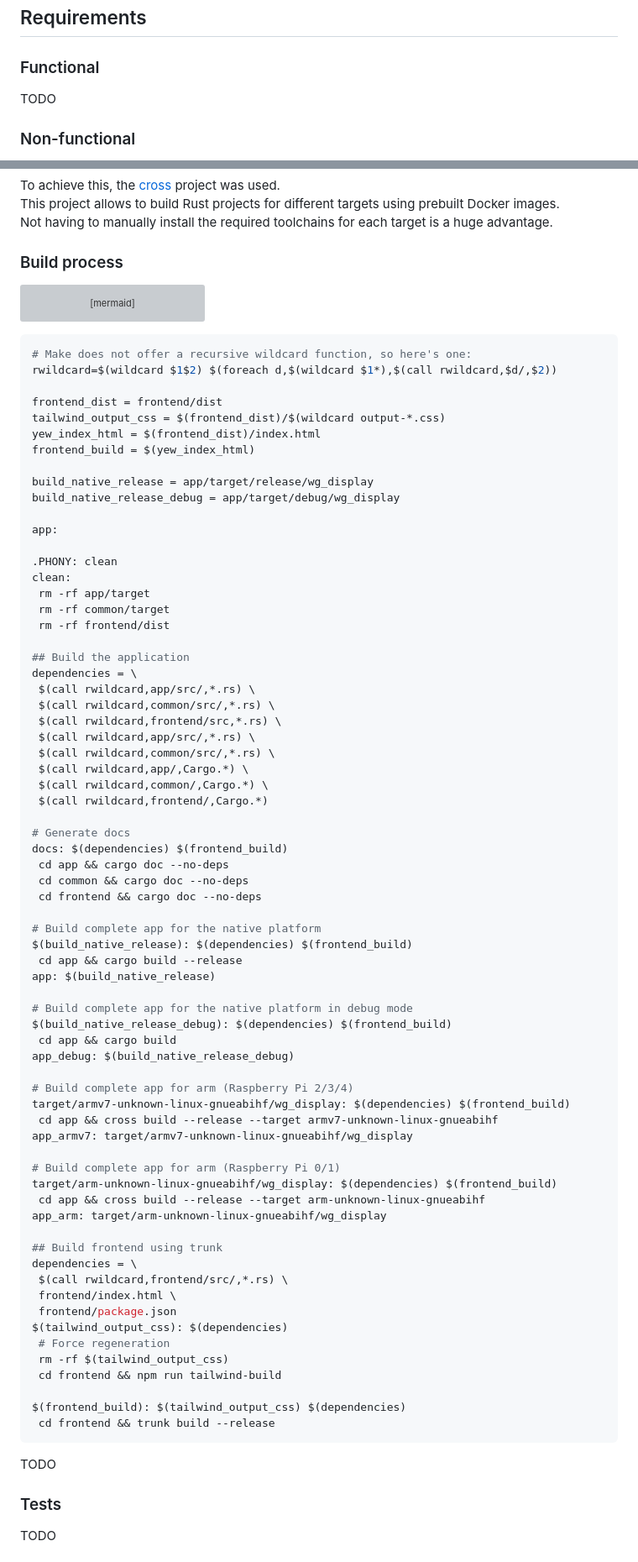
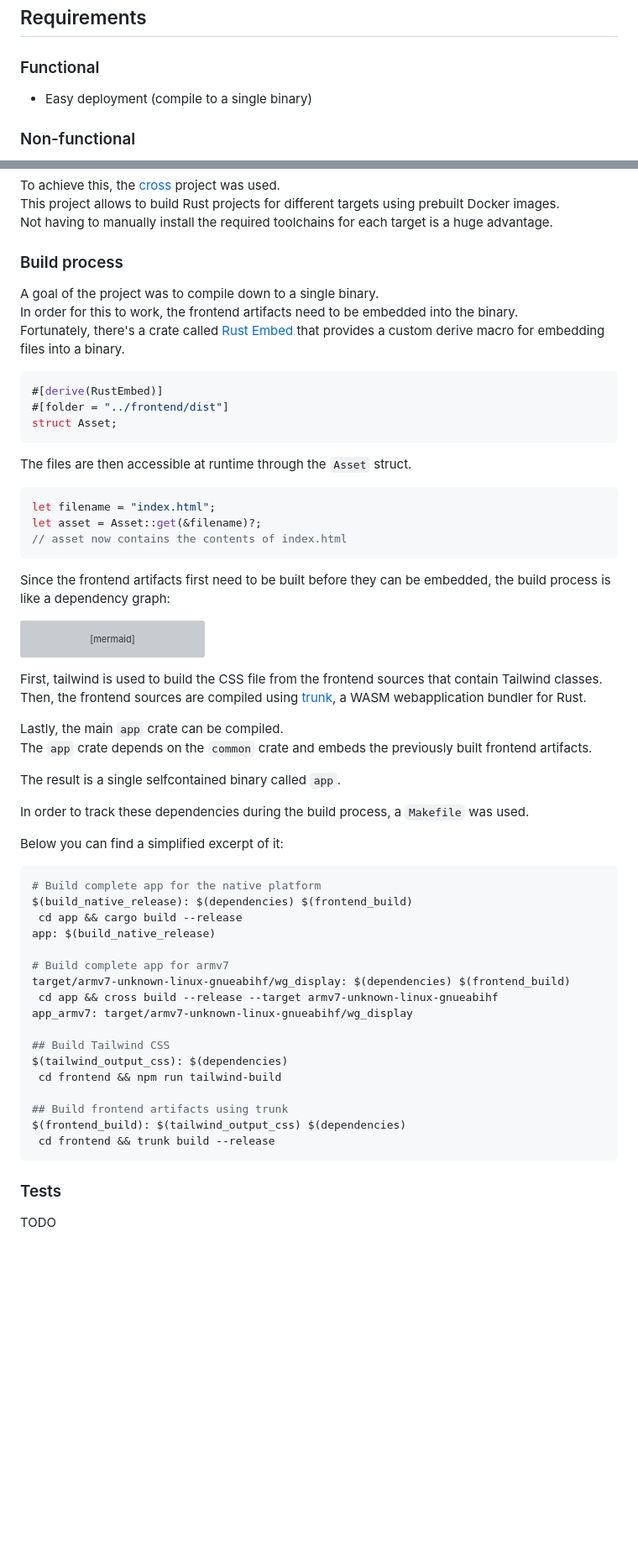
Before and after one commit to eliabieri/wg_display, a Markdown page: docs/project_report.md, 2 parts joined by grey strips. Shown: that part at 84% size. Drawn GitHub-style; blank space fills up the shorter version; grey boxes are pictures that could not be loaded.

Commit message:
Continue report

````diff
--- a/docs/project_report.md
+++ b/docs/project_report.md
@@ -91,7 +91,7 @@ The deliverables for this project are:
 
 ### Functional
 
-TODO
+- Easy deployment (compile to a single binary)
 
 ### Non-functional
 
@@ -211,4 +256,24 @@ Not having to manually install the required toolchains for each target is a huge
 ### Build process
+
+A goal of the project was to compile down to a single binary.
+In order for this to work, the frontend artifacts need to be embedded into the binary.
+Fortunately, there's a crate called [Rust Embed](https://crates.io/crates/rust-embed) that provides a custom derive macro for embedding files into a binary.
+
+```rust
+#[derive(RustEmbed)]
+#[folder = "../frontend/dist"]
+struct Asset;
+```
+
+The files are then accessible at runtime through the `Asset` struct.
+
+```rust
+let filename = "index.html";
+let asset = Asset::get(&filename)?;
+// asset now contains the contents of index.html
+```
+
+Since the frontend artifacts first need to be built before they can be embedded, the build process is like a dependency graph:
 
 ```mermaid
 flowchart LR
@@ -222,78 +287,37 @@ flowchart LR
    E[common crate sources - rs] -- cargo build --> X
 ```
 
+First, tailwind is used to build the CSS file from the frontend sources that contain Tailwind classes.
+Then, the frontend sources are compiled using [trunk](https://trunkrs.dev), a WASM webapplication bundler for Rust.
+
+Lastly, the main `app` crate can be compiled.
+The `app` crate depends on the `common` crate and embeds the previously built frontend artifacts.
+
+The result is a single selfcontained binary called `app`.
+
+In order to track these dependencies during the build process, a `Makefile` was used.
+
+Below you can find a simplified excerpt of it:
+
 ```makefile
-# Make does not offer a recursive wildcard function, so here's one:
-rwildcard=$(wildcard $1$2) $(foreach d,$(wildcard $1*),$(call rwildcard,$d/,$2))
-
-frontend_dist = frontend/dist
-tailwind_output_css = $(frontend_dist)/$(wildcard output-*.css)
-yew_index_html = $(frontend_dist)/index.html
-frontend_build = $(yew_index_html)
-
-build_native_release = app/target/release/wg_display
-build_native_release_debug = app/target/debug/wg_display
-
-app:
-
-.PHONY: clean
-clean:
- rm -rf app/target
- rm -rf common/target
- rm -rf frontend/dist
-
-## Build the application
-dependencies = \
- $(call rwildcard,app/src/,*.rs) \
- $(call rwildcard,common/src/,*.rs) \
- $(call rwildcard,frontend/src,*.rs) \
- $(call rwildcard,app/src/,*.rs) \
- $(call rwildcard,common/src/,*.rs) \
- $(call rwildcard,app/,Cargo.*) \
- $(call rwildcard,common/,Cargo.*) \
- $(call rwildcard,frontend/,Cargo.*)
-
-# Generate docs
-docs: $(dependencies) $(frontend_build)
- cd app && cargo doc --no-deps
- cd common && cargo doc --no-deps
- cd frontend && cargo doc --no-deps
-
 # Build complete app for the native platform
 $(build_native_release): $(dependencies) $(frontend_build)
  cd app && cargo build --release
 app: $(build_native_release)
 
-# Build complete app for the native platform in debug mode
-$(build_native_release_debug): $(dependencies) $(frontend_build)
- cd app && cargo build
-app_debug: $(build_native_release_debug)
-
-# Build complete app for arm (Raspberry Pi 2/3/4)
+# Build complete app for armv7
 target/armv7-unknown-linux-gnueabihf/wg_display: $(dependencies) $(frontend_build)
  cd app && cross build --release --target armv7-unknown-linux-gnueabihf
 app_armv7: target/armv7-unknown-linux-gnueabihf/wg_display
 
-# Build complete app for arm (Raspberry Pi 0/1)
-target/arm-unknown-linux-gnueabihf/wg_display: $(dependencies) $(frontend_build)
- cd app && cross build --release --target arm-unknown-linux-gnueabihf
-app_arm: target/arm-unknown-linux-gnueabihf/wg_display
-
-## Build frontend using trunk
-dependencies = \
- $(call rwildcard,frontend/src/,*.rs) \
- frontend/index.html \
- frontend/package.json
+## Build Tailwind CSS
 $(tailwind_output_css): $(dependencies)
- # Force regeneration
- rm -rf $(tailwind_output_css)
  cd frontend && npm run tailwind-build
 
+## Build frontend artifacts using trunk
 $(frontend_build): $(tailwind_output_css) $(dependencies)
  cd frontend && trunk build --release
 ```
-
-TODO
 
 ### Tests
 
````
Also changed, not shown: other parts of docs/project_report.md (+93 -43 lines), docs/images/github_project.png.
